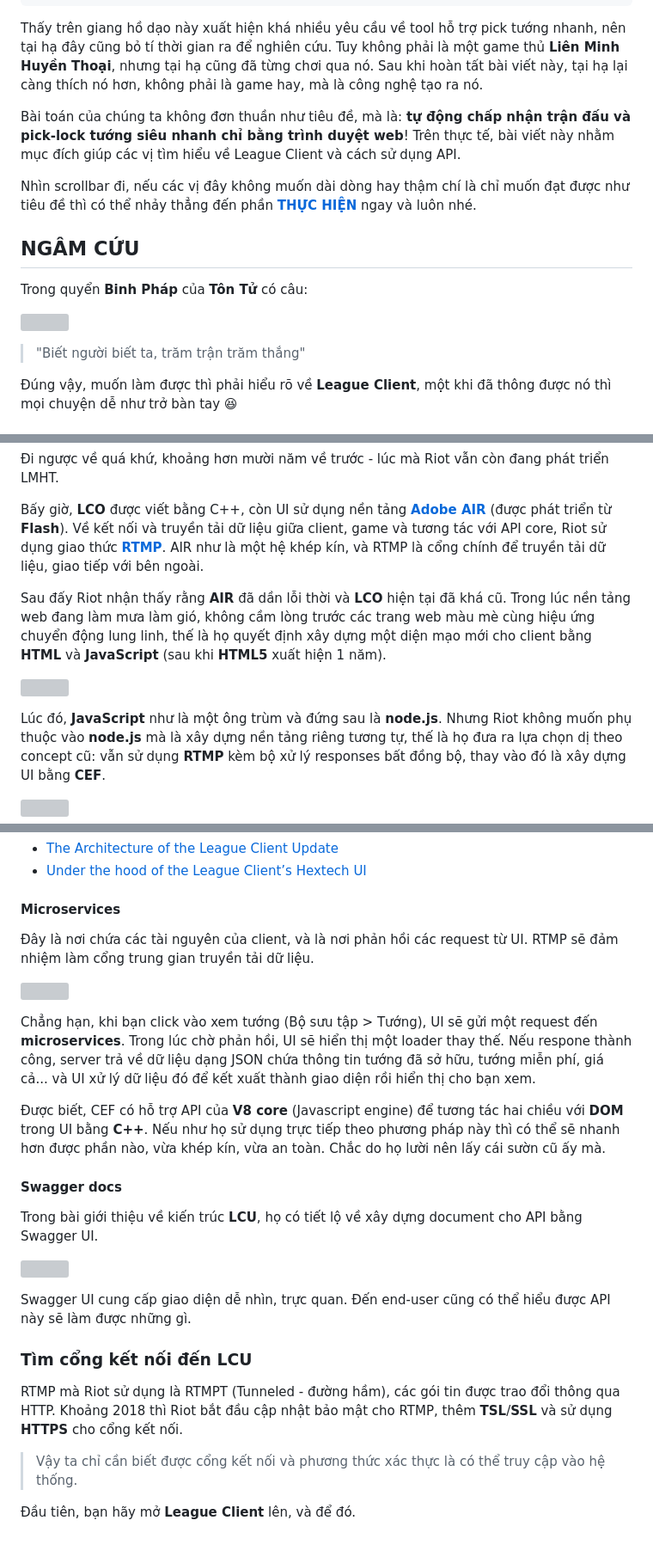
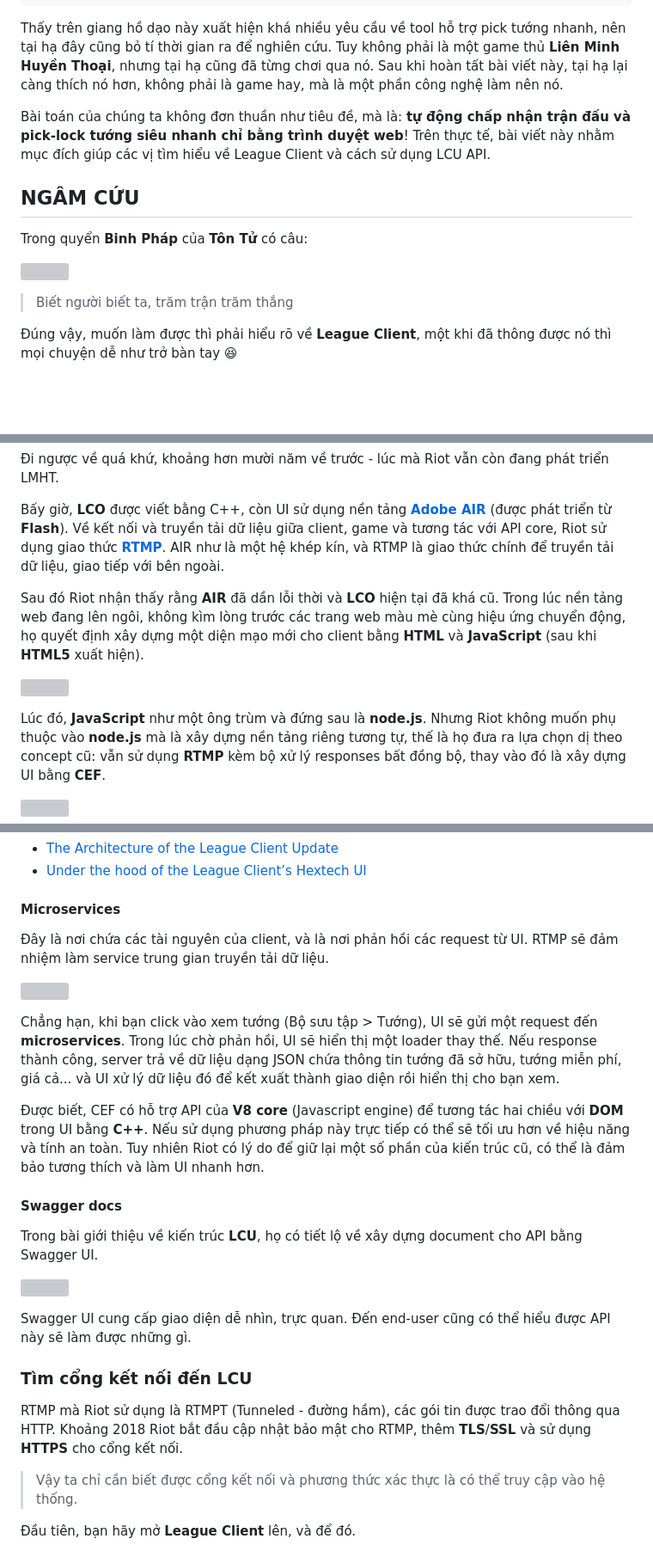
Before and after one commit to nomi-san/blog, a Markdown page: posts/super-fast-pick-lock/index.md, 3 parts joined by grey strips. Shown at 86% size. GitHub-like rendering; blank space fills up the shorter version; grey boxes are pictures that could not be loaded.

```diff
--- a/posts/super-fast-pick-lock/index.md
+++ b/posts/super-fast-pick-lock/index.md
@@ -11,16 +11,12 @@ Thấy trên giang hồ dạo này xuất hiện khá nhiều yêu cầu về to
 nhanh, nên tại hạ đây cũng bỏ tí thời gian ra để nghiên cứu. Tuy không phải là
 một game thủ **Liên Minh Huyền Thoại**, nhưng tại hạ cũng đã từng chơi qua nó.
 Sau khi hoàn tất bài viết này, tại hạ lại càng thích nó hơn, không phải là game
-hay, mà là công nghệ tạo ra nó.
+hay, mà là một phần công nghệ làm nên nó.
 
 Bài toán của chúng ta không đơn thuần như tiêu đề, mà là: **tự động chấp nhận
 trận đấu và pick-lock tướng siêu nhanh chỉ bằng trình duyệt web**! Trên thực tế,
 bài viết này nhằm mục đích giúp các vị tìm hiểu về League Client và cách sử dụng
-API.
-
-Nhìn scrollbar đi, nếu các vị đây không muốn dài dòng hay thậm chí là chỉ muốn
-đạt được như tiêu đề thì có thể nhảy thẳng đến phần [**THỰC HIỆN**](#thực-hiện)
-ngay và luôn nhé.
+LCU API.
 
 ## NGÂM CỨU
 
@@ -28,7 +24,7 @@ Trong quyển **Binh Pháp** của **Tôn Tử** có câu:
 
 ![](./sun-tzu-quote.jpg)
 
-> "Biết người biết ta, trăm trận trăm thắng"
+> Biết người biết ta, trăm trận trăm thắng
 
 Đúng vậy, muốn làm được thì phải hiểu rõ về **League Client**, một khi đã thông
 được nó thì mọi chuyện dễ như trở bàn tay 😆
@@ -52,18 +48,17 @@ Bấy giờ, **LCO** được viết bằng C++, còn UI sử dụng nền tản
 **Flash**). Về kết nối và truyền tải dữ liệu giữa client, game và tương tác với
 API core, Riot sử dụng giao thức
 [**RTMP**](https://en.wikipedia.org/wiki/Real-Time_Messaging_Protocol). AIR như
-là một hệ khép kín, và RTMP là cổng chính để truyền tải dữ liệu, giao tiếp với
+là một hệ khép kín, và RTMP là giao thức chính để truyền tải dữ liệu, giao tiếp với
 bên ngoài.
 
-Sau đấy Riot nhận thấy rằng **AIR** đã dần lỗi thời và **LCO** hiện tại đã khá
-cũ. Trong lúc nền tảng web đang làm mưa làm gió, không cầm lòng trước các trang
-web màu mè cùng hiệu ứng chuyển động lung linh, thế là họ quyết định xây dựng
-một diện mạo mới cho client bằng **HTML** và **JavaScript** (sau khi **HTML5**
-xuất hiện 1 năm).
+Sau đó Riot nhận thấy rằng **AIR** đã dần lỗi thời và **LCO** hiện tại đã khá
+cũ. Trong lúc nền tảng web đang lên ngôi, không kìm lòng trước các trang web
+màu mè cùng hiệu ứng chuyển động, họ quyết định xây dựng một diện mạo mới cho
+client bằng **HTML** và **JavaScript** (sau khi **HTML5** xuất hiện).
 
 ![](./lcu_htmljs_in.png)
 
-Lúc đó, **JavaScript** như là một ông trùm và đứng sau là **node.js**. Nhưng
+Lúc đó, **JavaScript** như một ông trùm và đứng sau là **node.js**. Nhưng
 Riot không muốn phụ thuộc vào **node.js** mà là xây dựng nền tảng riêng tương
 tự, thế là họ đưa ra lựa chọn dị theo concept cũ: vẫn sử dụng **RTMP** kèm bộ xử
 lý responses bất đồng bộ, thay vào đó là xây dựng UI bằng **CEF**.
@@ -85,20 +80,20 @@ source của nhân Chromium và gần như tận dụng mọi thứ từ nó.
 #### Microservices
 
 Đây là nơi chứa các tài nguyên của client, và là nơi phản hồi các request từ UI.
-RTMP sẽ đảm nhiệm làm cổng trung gian truyền tải dữ liệu.
+RTMP sẽ đảm nhiệm làm service trung gian truyền tải dữ liệu.
 
 ![](./lcu_architecture_2.png)
 
 Chẳng hạn, khi bạn click vào xem tướng (Bộ sưu tập > Tướng), UI sẽ gửi một
 request đến **microservices**. Trong lúc chờ phản hồi, UI sẽ hiển thị một loader
-thay thế. Nếu respone thành công, server trả về dữ liệu dạng JSON chứa thông tin
+thay thế. Nếu response thành công, server trả về dữ liệu dạng JSON chứa thông tin
 tướng đã sở hữu, tướng miễn phí, giá cả... và UI xử lý dữ liệu đó để kết xuất
 thành giao diện rồi hiển thị cho bạn xem.
 
 Được biết, CEF có hỗ trợ API của **V8 core** (Javascript engine) để tương tác
-hai chiều với **DOM** trong UI bằng **C++**. Nếu như họ sử dụng trực tiếp theo
-phương pháp này thì có thể sẽ nhanh hơn được phần nào, vừa khép kín, vừa an
-toàn. Chắc do họ lười nên lấy cái sườn cũ ấy mà.
+hai chiều với **DOM** trong UI bằng **C++**. Nếu sử dụng phương pháp này trực
+tiếp có thể sẽ tối ưu hơn về hiệu năng và tính an toàn. Tuy nhiên Riot có lý do
+để giữ lại một số phần của kiến trúc cũ, có thể là đảm bảo tương thích và làm UI nhanh hơn.
 
 #### Swagger docs
 
@@ -113,8 +108,8 @@ Swagger UI cung cấp giao diện dễ nhìn, trực quan. Đến end-user cũng
 ### Tìm cổng kết nối đến LCU
 
 RTMP mà Riot sử dụng là RTMPT (Tunneled - đường hầm), các gói tin được trao đổi
-thông qua HTTP. Khoảng 2018 thì Riot bắt đầu cập nhật bảo mật cho RTMP, thêm
-**TSL**/**SSL** và sử dụng **HTTPS** cho cổng kết nối.
+thông qua HTTP. Khoảng 2018 Riot bắt đầu cập nhật bảo mật cho RTMP, thêm
+**TLS**/**SSL** và sử dụng **HTTPS** cho cổng kết nối.
 
 > Vậy ta chỉ cần biết được cổng kết nối và phương thức xác thực là có thể truy
 > cập vào hệ thống.
```
Also changed, not shown: other parts of posts/super-fast-pick-lock/index.md (+62 -59 lines).
